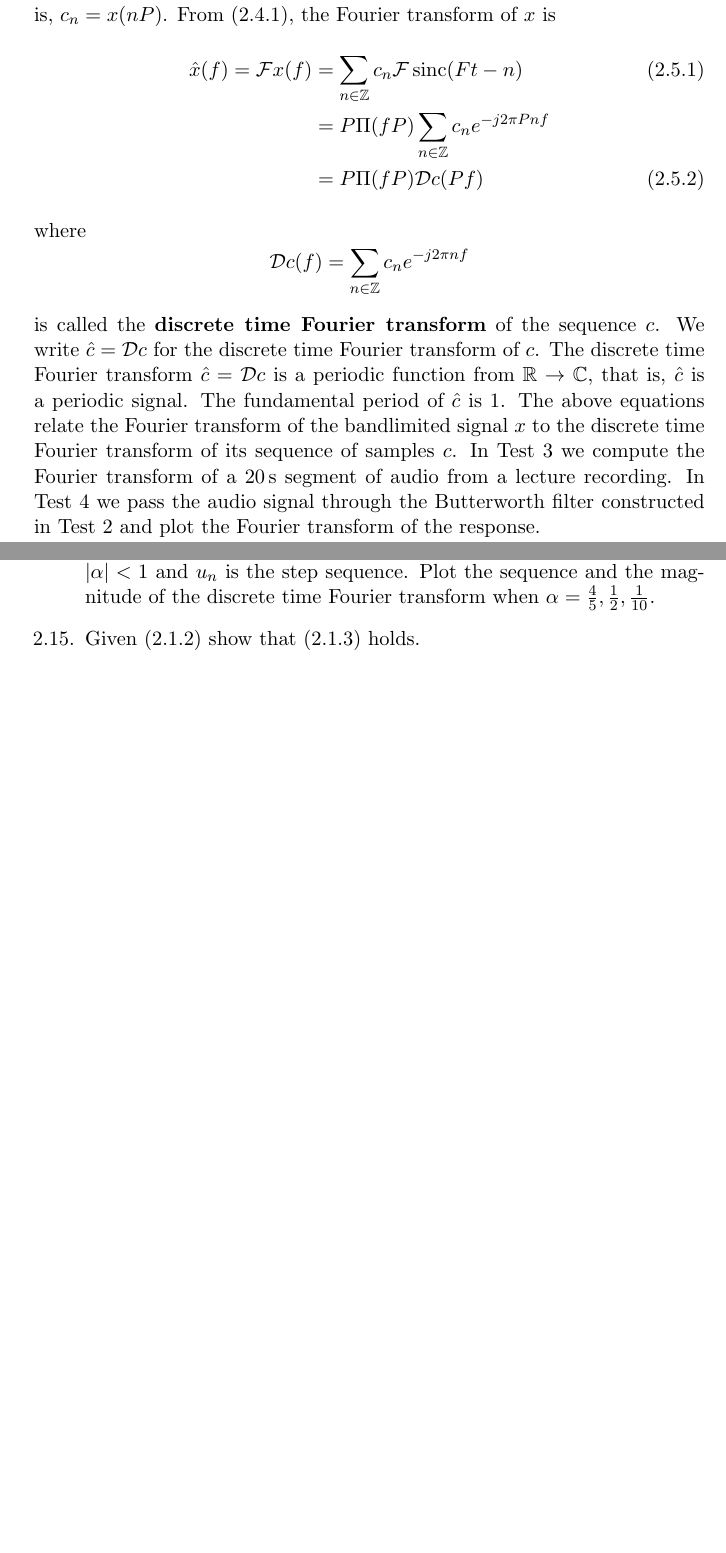
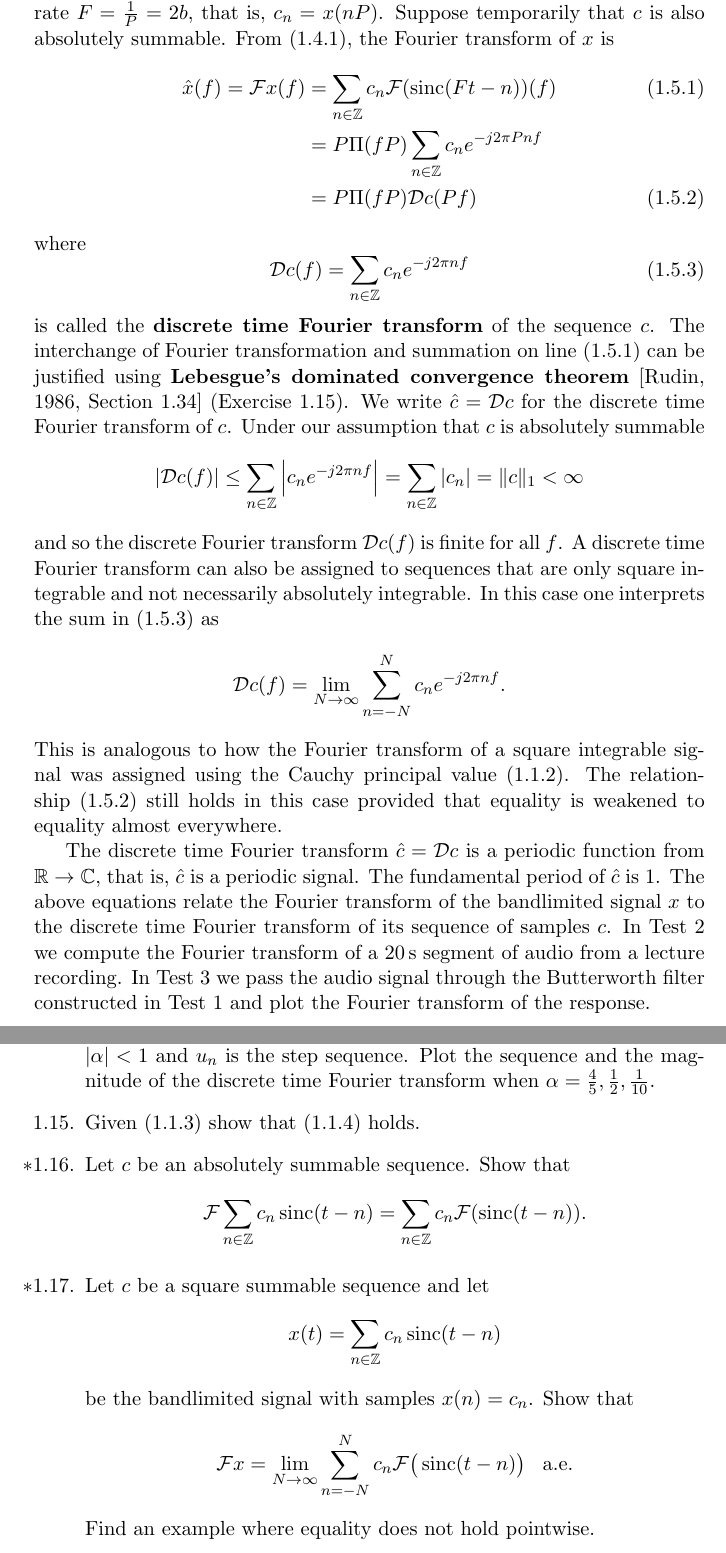
Before and after one commit to robbymckilliam/testablelinearsystems, a LaTeX thesis (main.tex, which reads chap_fourier_transform.tex, chap_fourier_transform_exercises.tex, defs.tex): two parts of pages 44 and 58 of 59 before the commit and two parts of pages 22 and 36 of 37 after it, joined at a grey line, cut at the place of the change, the shorter picture padded with empty space. Compiled offline with pdfLaTeX.

Commit message:
added more to notes

```diff
--- a/chap_fourier_transform.tex
+++ b/chap_fourier_transform.tex
@@ -947,20 +947,30 @@ This theorem motivated use of this recontruction method in Tests~\ref{test:volta
 
 \section{The discrete time Fourier transform}
 
-Let $x$ be a square integrable bandlimited signal with bandwidth $b$ and let $c$ be the sequence containing samples of $x$ at sampling rate $F = \tfrac{1}{P} = 2b$, that is, $c_n = x(nP)$.  From~\eqref{eq:sincinterformula}, the Fourier transform of $x$ is %BLERG this is using completeness of L_2
+Let $x$ be a square integrable bandlimited signal with bandwidth $b$ and let $c$ be the square summable sequence containing samples of $x$ at sampling rate $F = \tfrac{1}{P} = 2b$, that is, $c_n = x(nP)$.  Suppose temporarily that $c$ is also absolutely summable.
+From~\eqref{eq:sincinterformula}, the Fourier transform of $x$ is %BLERG this is using completeness of L_2
 \begin{align}
-\hat{x}(f) = \calF x(f) &= \sum_{n \in \ints} c_n \calF\sinc(F t - n)  \label{eq:interchangefoursummation} \\
+\hat{x}(f) = \calF x(f) &= \sum_{n \in \ints} c_n \calF(\sinc(F t - n))(f)  \label{eq:ftanddftrelationshipswapsumf} \\
 &= P \rect( f P ) \sum_{n \in \ints} c_n e^{-j 2\pi P n f } \nonumber \\
 &= P \rect( f P ) \calD c(Pf) \qquad \label{eq:ftanddftrelationship}
 \end{align}
 where
+\begin{equation}\label{eq:disctransintro}
+\calD c(f) = \sum_{n \in \ints} c_n e^{-j 2\pi n f}
+\end{equation}
+is called the~\term{discrete time Fourier transform} of the sequence $c$.  The interchange of Fourier transformation and summation on line~\eqref{eq:ftanddftrelationshipswapsumf} can be justified using \term{Lebesgue's dominated convergence theorem}~\cite[Section~1.34]{Rudin_real_and_complex_analysis} (Exercise~\ref{exer:ftdftswapsummationldct}).
+We write $\hat{c} = \calD c$ for the discrete time Fourier transform of $c$.  Under our assumption that $c$ is absolutely summable
 \[
-\calD c(f) = \sum_{n \in \ints} c_n e^{-j 2\pi n f}
+\abs{\calD c(f)} \leq \sum_{n \in \ints} \abs{c_n e^{-j 2\pi n f}} = \sum_{n \in \ints} \abs{c_n} = \|c\|_1 < \infty
 \]
-is called the~\term{discrete time Fourier transform} of the sequence $c$.  %The interchange of Fourier transformation and infinite summation in~\eqref{eq:interchangefoursummation} can be justified using the completeness of $L_2$.
-%TODO Introduce completeness in an advanced section?  I still don't really like how the domains are incorporated at the moment.  It might be better to just state
-%results and when they hold.  Certainly definitions like stability etc only really make sense it you set the domain in advance though?
-We write $\hat{c} = \calD c$ for the discrete time Fourier transform of $c$.  The discrete time Fourier transform $\hat{c} = \calD c$ is a periodic function from $\reals \to \complex$, that is, $\hat{c}$ is a periodic signal.  The fundamental period of $\hat{c}$ is $1$.  The above equations relate the Fourier transform of the bandlimited signal $x$ to the discrete time Fourier transform of its sequence of samples $c$.  In Test~\ref{test:ftlecturerec} we compute the Fourier transform of a \SI{20}{\second} segment of audio from a lecture recording.  In Test~\ref{test:butterworthfilteredlecturerec} we pass the audio signal through the Butterworth filter constructed in Test~\ref{test:butterworthfilter} and plot the Fourier transform of the response.
+and so the discrete Fourier transform $\calD c(f)$ is finite for all $f$.  A discrete time Fourier transform can also be assigned to sequences that are only square integrable and not necessarily absolutely integrable.  In this case one interprets the sum in~\eqref{eq:disctransintro} as
+\[
+\calD c(f) = \lim_{N \to \infty} \sum_{n = -N}^N c_n e^{-j 2\pi n f}.
+\]
+This is analogous to how the Fourier transform of a square integrable signal was assigned using the Cauchy principal value~\eqref{eq:cauchyprinvalint}.  The relationship~\eqref{eq:ftanddftrelationship} still holds in this case provided that equality is weakened to equality almost everywhere.% that is, if $c$ is square integrable, then $\hat{x}(t) = P \rect( f P ) \calD c(Pf)$
+%TODO Introduce completeness in an advanced section?
+
+The discrete time Fourier transform $\hat{c} = \calD c$ is a periodic function from $\reals \to \complex$, that is, $\hat{c}$ is a periodic signal.  The fundamental period of $\hat{c}$ is $1$.  The above equations relate the Fourier transform of the bandlimited signal $x$ to the discrete time Fourier transform of its sequence of samples $c$.  In Test~\ref{test:ftlecturerec} we compute the Fourier transform of a \SI{20}{\second} segment of audio from a lecture recording.  In Test~\ref{test:butterworthfilteredlecturerec} we pass the audio signal through the Butterworth filter constructed in Test~\ref{test:butterworthfilter} and plot the Fourier transform of the response.
 
 The sequence of samples $c_n = x(nP)$ can be recovered by evaluating the inverse Fourier transform
 \begin{align*}
--- a/chap_fourier_transform_exercises.tex
+++ b/chap_fourier_transform_exercises.tex
@@ -739,12 +739,78 @@ Replacing $x$ with $x + y$ we have
 \[
 \|x + y\|^2 = \|x\|^2 + 2\dotprod{x}{y} + \|y\|^2 = \| \hat{x} + \hat{y} \|^2 =  \|\hat{x}\|^2 + 2\dotprod{\hat{x}}{\hat{y}} + \|\hat{y}\|^2.
 \]
-And since $\|x\|_2^2 = \|hat{x}\|_2^2$ and $\|y\|_2^2 = \|\hat{y}\|_2^2$ as a result of~\eqref{eq:parseval} we find that
+And since $\|x\|_2^2 = \|\hat{x}\|_2^2$ and $\|y\|_2^2 = \|\hat{y}\|_2^2$ as a result of~\eqref{eq:parseval} we find that
 \[
 \dotprod{x}{y} = \dotprod{\hat{x}}{\hat{y}}
 \]
 which is precisely~\eqref{eq:parsevalxy}.
 \end{solution}
+
+\harditem \label{exer:ftdftswapsummationldct}Let $c$ be an absolutely summable sequence.  Show that
+\[
+\calF \sum_{n \in \ints} c_n \sinc(t-n) = \sum_{n \in \ints} c_n \calF (\sinc(t-n)).
+\]
+%TODO.  Finish writting this solution.
+%\begin{solution}
+% We require Lebesgue's dominated convergence theorem \cite[]{Rudin_real_and_complex_analysis}.  First write
+% \[
+% \calF \big( \sum_{n \in \ints} c_n \sinc(t-n) \big) (f) = \lim_{T \to \infty} \int_{-T}^T S(f,t) dt
+% \]
+% where
+% \[
+% S(f,t) = \sum_{n \in \ints} c_n \sinc(t-n) e^{-2\pi j t f}.
+% \]
+% and define the partial sum
+% \[
+% S_N(f,t) = \sum_{n \in -N}^N c_n \sinc(t-n) e^{-2\pi j t f}.
+% \]
+% We have
+% \begin{align*}
+% \abs{S(f,t) - S_N(f,t)} &= \abs{\sum_{n = -\infty}^{-N-1} c_n \sinc(t-n) e^{-2\pi j t f} + \sum_{n = N+1}^{\infty} c_n \sinc(t-n) e^{-2\pi j t f}} \\
+% &\leq \sum_{n = -\infty}^{-N-1} \abs{c_n} + \sum_{n = N+1}^{\infty} \abs{c_n}
+% \end{align*}
+% where we use that $\abs{\sinc(t)} <  1$.  This converges to zero as $N \to \infty$because $c$ is absolutely summable.  This convergence occurs independently of $f$ and $t$.  It follows that $S_N(f,t)$ converges to $S(f,t)$ uniformly (and so also pointwise) in both $f$ and $t$, that is,
+% \[
+% \sup_{f,t \in \reals}\abs{S(f,t) - S_N(f,t)} \to 0 \qquad \text{as $N \to \infty$}.
+% \]
+% Also
+% \[
+% \abs{S_N(f,t)} \leq \sum_{n \in -N}^N \abs{c_n T_n\sinc(t) e^{-2\pi j t f}} = \sum_{n \in -N}^N \abs{c_n} \leq \|c\|_1 < \infty.
+% \]
+% for all positive integers $N$ and real numbers $f$ and $t$.  Now define the constant signal $g(t) = \|c\|_1$  We have $\abs{S_N(f,t)} \leq g(t)$ and that $\int_{-T}^T g(t) dt = 2T\|c\|_1 < \infty$ and so $g(t)$ is Lebesgue integrable on the interval $[-T,T]$.
+
+% Lebesgue's dominated convergence theorem now implies that
+% \begin{equation}\label{eq:LebeguesDCT1}
+% \lim_{N\to\infty} \int_{-T}^T S_N(f,t) dt  = \int_{-T}^T S(f,t) dt.
+% \end{equation}
+% Since
+% \[
+% \int_{-T}^T S_N(f,t) dt = \int_{-T}^T \sum_{n = -N}^N c_n \sinc(t-n) e^{-2\pi j t f} dt = \sum_{n = -N}^N c_n \int_{-T}^T \sinc(t-n) e^{-2\pi j t f} dt
+% \]
+% and so, from~\eqref{eq:LebeguesDCT1} we have
+% \[
+% \lim_{N\to\infty} \sum_{n = -N}^N c_n \int_{-T}^T \sinc(t-n) e^{-2\pi j t f} dt =
+% \]
+% From this it can be shows that $S_N(t)$ converges uniformly to
+%  concentrate on the inner integral
+% \[
+% \int_{-T}^T \sum_{n \in \ints} c_n T_n\sinc(t) e^{-2\pi j t f} dt =
+% \]
+%\end{solution}
+
+
+\harditem \label{exer:ftdftswapsummationldct}Let $c$ be a square summable sequence and let
+\[
+x(t) = \sum_{n \in \ints} c_n \sinc(t - n)
+\]
+be the bandlimited signal with samples $x(n) = c_n$.  Show that
+\[
+\calF x = \lim_{N \to \infty} \sum_{n = -N}^N c_n  \calF\big(\sinc(t - n)\big) \;\;\; \text{a.e.}
+\]
+Find an example where equality does not hold pointwise.
+% \begin{solution}
+%TODO.  Use completeness
+% \end{solution}
 
 %BLERG. I'm pretty sure the exercise below requires the completeness of L^2, that's probably too hard!
 %\item \label{excer:sqrintseqtosqrintinterp} Let $\{x_n\}$ be a square summable sequence.  Show that the interpolated signal $x(t) = \sum_{n \in \ints} x_n \sinc(R t - n)$ where $R$ is a positive real number is square integrable.
--- a/defs.tex
+++ b/defs.tex
@@ -42,3 +42,5 @@
 \newcommand{\calD}{{\mathcal D}}
 \newcommand{\calF}{{\mathcal F}}
 \newcommand{\calZ}{{\mathcal Z}}
+
+\newcommand{\harditem}{\stepcounter{enumi}\item[$*$\theenumi.]}
```
Also changed, not shown: chap_laplace_transform.tex (+1 -1 lines), chap_laplace_transform_exercises.tex (+19 -7 lines), chap_linear_time_invariant_systems_exercises.tex (+1 -1 lines), main.tex (+3 -3 lines), solutions.tex (+2 -2 lines), chap_fourier_transform.tex (18 more changed lines).
